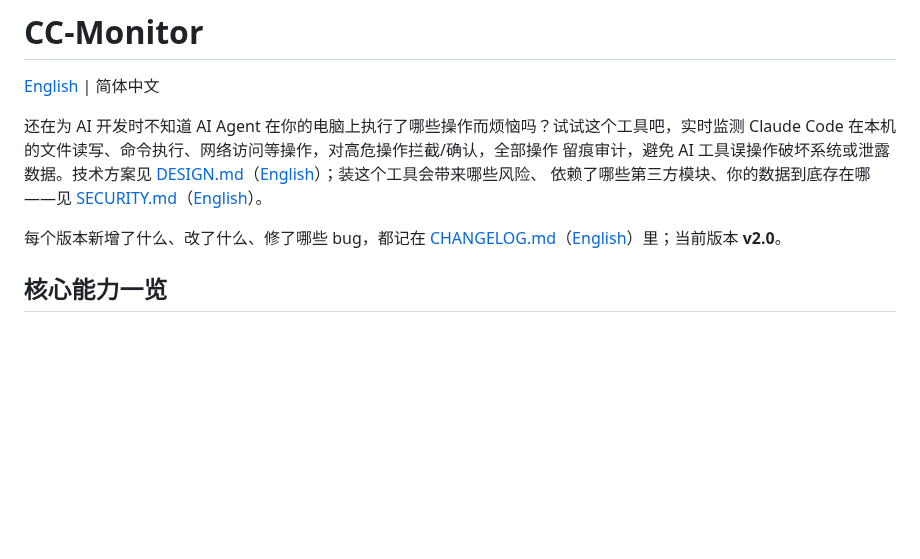
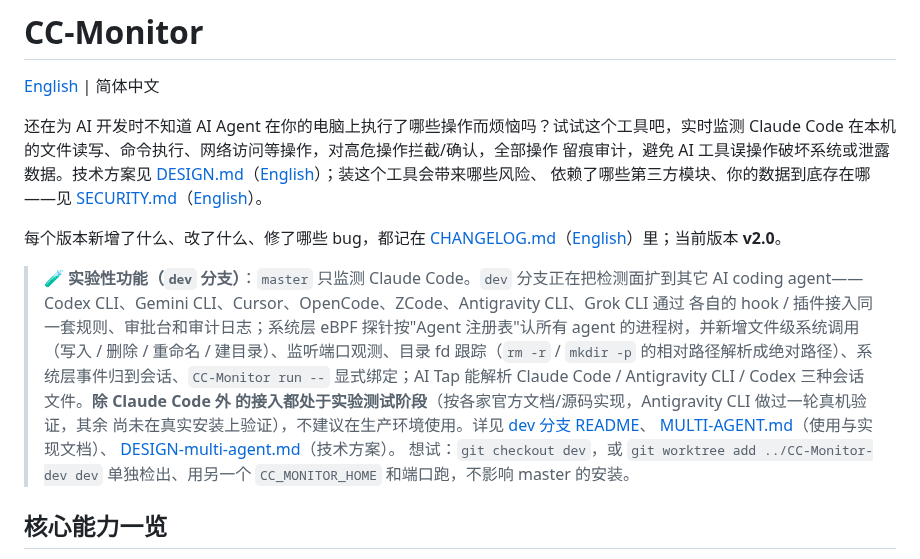
Before and after one commit to cn0xroot/CC-Monitor, a Markdown page: README.zh-CN.md, the part around the change. Rendered like a GitHub page; blank space fills up the shorter version.

```diff
--- a/README.zh-CN.md
+++ b/README.zh-CN.md
@@ -11,6 +11,20 @@ Claude Code 在本机的文件读写、命令执行、网络访问等操作，
 
 每个版本新增了什么、改了什么、修了哪些 bug，都记在
 [CHANGELOG.md](./CHANGELOG.md)（[English](./CHANGELOG.en.md)）里；当前版本 **v2.0**。
+
+> **🧪 实验性功能（`dev` 分支）**：`master` 只监测 Claude Code。`dev` 分支正在把检测面扩到其它
+> AI coding agent——Codex CLI、Gemini CLI、Cursor、OpenCode、ZCode、Antigravity CLI、Grok CLI 通过
+> 各自的 hook / 插件接入同一套规则、审批台和审计日志；系统层 eBPF 探针按"Agent 注册表"认所有
+> agent 的进程树，并新增文件级系统调用（写入 / 删除 / 重命名 / 建目录）、监听端口观测、目录 fd
+> 跟踪（`rm -r` / `mkdir -p` 的相对路径解析成绝对路径）、系统层事件归到会话、`CC-Monitor run --`
+> 显式绑定；AI Tap 能解析 Claude Code / Antigravity CLI / Codex 三种会话文件。**除 Claude Code 外
+> 的接入都处于实验测试阶段**（按各家官方文档/源码实现，Antigravity CLI 做过一轮真机验证，其余
+> 尚未在真实安装上验证），不建议在生产环境使用。详见
+> [dev 分支 README](https://github.com/cn0xroot/CC-Monitor/blob/dev/README.zh-CN.md#ai-agent-接入状态)、
+> [MULTI-AGENT.md](https://github.com/cn0xroot/CC-Monitor/blob/dev/MULTI-AGENT.md)（使用与实现文档）、
+> [DESIGN-multi-agent.md](https://github.com/cn0xroot/CC-Monitor/blob/dev/DESIGN-multi-agent.md)（技术方案）。
+> 想试：`git checkout dev`，或 `git worktree add ../CC-Monitor-dev dev` 单独检出、用另一个
+> `CC_MONITOR_HOME` 和端口跑，不影响 master 的安装。
 
 ## 核心能力一览
 
```
Also changed, not shown: README.md (+17 -0 lines).
